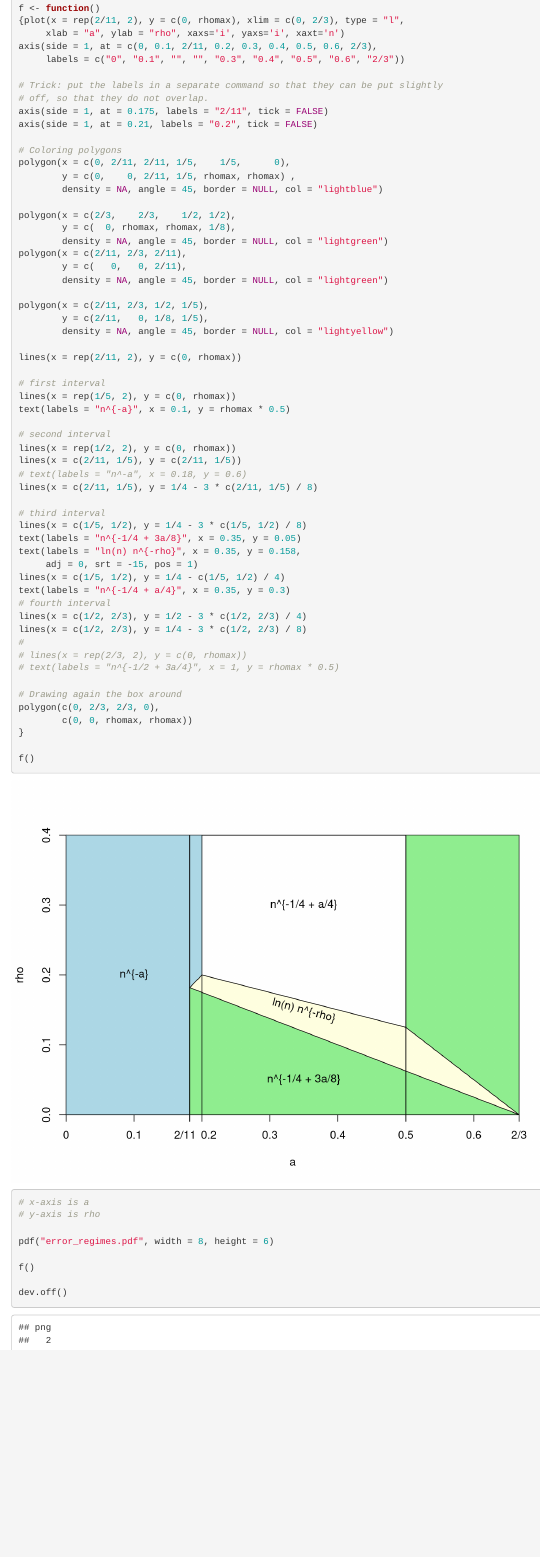
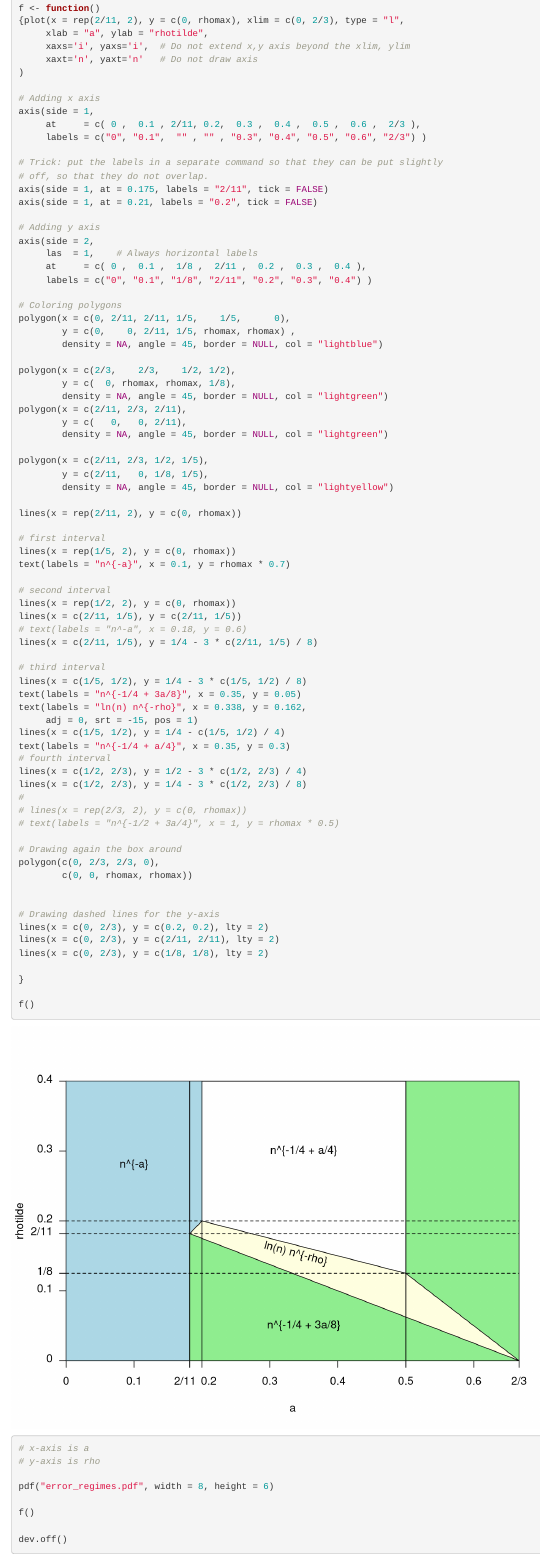
Before and after one commit to AlexisDerumigny/Reproducibility-NAVAE_CI_LinModels, an R Markdown document (Equivalent error term.Rmd): the page in a window 1100 px wide, from 1060 px down. Rendered offline with R 4.5, knitr and Pandoc, with nearby package versions.

Commit message:
Add some values on the y axis and horizontal lines

```diff
--- a/Equivalent error term.Rmd
+++ b/Equivalent error term.Rmd
@@ -50,14 +50,26 @@ rhomax = 0.4
 
 f <- function()
 {plot(x = rep(2/11, 2), y = c(0, rhomax), xlim = c(0, 2/3), type = "l",
-     xlab = "a", ylab = "rho", xaxs='i', yaxs='i', xaxt='n')
-axis(side = 1, at = c(0, 0.1, 2/11, 0.2, 0.3, 0.4, 0.5, 0.6, 2/3),
-     labels = c("0", "0.1", "", "", "0.3", "0.4", "0.5", "0.6", "2/3"))
+     xlab = "a", ylab = "rhotilde",
+     xaxs='i', yaxs='i',  # Do not extend x,y axis beyond the xlim, ylim
+     xaxt='n', yaxt='n'   # Do not draw axis
+)
+
+# Adding x axis
+axis(side = 1,
+     at     = c( 0 ,  0.1 , 2/11, 0.2,  0.3 ,  0.4 ,  0.5 ,  0.6 ,  2/3 ),
+     labels = c("0", "0.1",  "" , "" , "0.3", "0.4", "0.5", "0.6", "2/3") )
 
 # Trick: put the labels in a separate command so that they can be put slightly
 # off, so that they do not overlap.
 axis(side = 1, at = 0.175, labels = "2/11", tick = FALSE)
 axis(side = 1, at = 0.21, labels = "0.2", tick = FALSE)
+
+# Adding y axis
+axis(side = 2,
+     las  = 1,    # Always horizontal labels
+     at     = c( 0 ,  0.1 ,  1/8 ,  2/11 ,  0.2 ,  0.3 ,  0.4 ),
+     labels = c("0", "0.1", "1/8", "2/11", "0.2", "0.3", "0.4") )
 
 # Coloring polygons
 polygon(x = c(0, 2/11, 2/11, 1/5,    1/5,      0),
@@ -79,7 +91,7 @@ lines(x = rep(2/11, 2), y = c(0, rhomax))
 
 # first interval
 lines(x = rep(1/5, 2), y = c(0, rhomax))
-text(labels = "n^{-a}", x = 0.1, y = rhomax * 0.5)
+text(labels = "n^{-a}", x = 0.1, y = rhomax * 0.7)
 
 # second interval
 lines(x = rep(1/2, 2), y = c(0, rhomax))
@@ -90,7 +102,7 @@ lines(x = c(2/11, 1/5), y = 1/4 - 3 * c(2/11, 1/5) / 8)
 # third interval
 lines(x = c(1/5, 1/2), y = 1/4 - 3 * c(1/5, 1/2) / 8)
 text(labels = "n^{-1/4 + 3a/8}", x = 0.35, y = 0.05)
-text(labels = "ln(n) n^{-rho}", x = 0.35, y = 0.158,
+text(labels = "ln(n) n^{-rho}", x = 0.338, y = 0.162,
      adj = 0, srt = -15, pos = 1)
 lines(x = c(1/5, 1/2), y = 1/4 - c(1/5, 1/2) / 4)
 text(labels = "n^{-1/4 + a/4}", x = 0.35, y = 0.3)
@@ -104,6 +116,13 @@ lines(x = c(1/2, 2/3), y = 1/4 - 3 * c(1/2, 2/3) / 8)
 # Drawing again the box around
 polygon(c(0, 2/3, 2/3, 0),
         c(0, 0, rhomax, rhomax))
+
+
+# Drawing dashed lines for the y-axis
+lines(x = c(0, 2/3), y = c(0.2, 0.2), lty = 2)
+lines(x = c(0, 2/3), y = c(2/11, 2/11), lty = 2)
+lines(x = c(0, 2/3), y = c(1/8, 1/8), lty = 2)
+
 }
 
 f()
```
